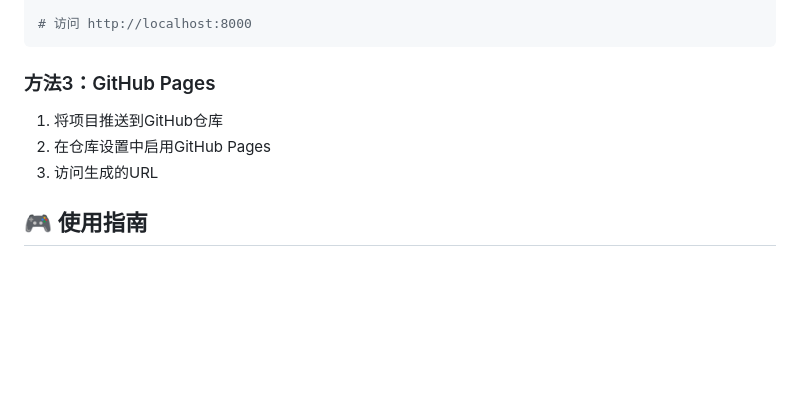
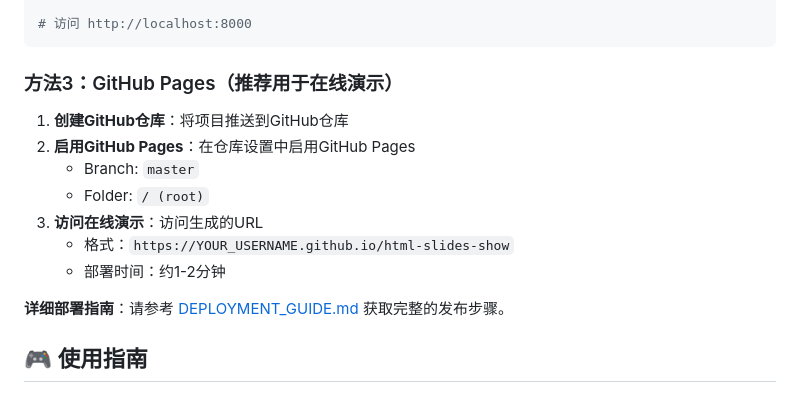
Before and after one commit to BloodyRex/html-slides-show, a Markdown page: README.md, the part around the change. GitHub-like rendering; blank space fills up the shorter version.

Commit message:
添加详细部署指南
- 创建DEPLOYMENT_GUIDE.md：完整的GitHub Pages发布教程
- 更新README.md：完善GitHub Pages部署说明
- 包含登录、创建仓库、推送代码、启用Pages等完整步骤

````diff
--- a/README.md
+++ b/README.md
@@ -31,10 +31,16 @@ python -m http.server 8000
 # 访问 http://localhost:8000
 ```
 
-### 方法3：GitHub Pages
-1. 将项目推送到GitHub仓库
-2. 在仓库设置中启用GitHub Pages
-3. 访问生成的URL
+### 方法3：GitHub Pages（推荐用于在线演示）
+1. **创建GitHub仓库**：将项目推送到GitHub仓库
+2. **启用GitHub Pages**：在仓库设置中启用GitHub Pages
+   - Branch: `master`
+   - Folder: `/ (root)`
+3. **访问在线演示**：访问生成的URL
+   - 格式：`https://YOUR_USERNAME.github.io/html-slides-show`
+   - 部署时间：约1-2分钟
+
+**详细部署指南**：请参考 [DEPLOYMENT_GUIDE.md](DEPLOYMENT_GUIDE.md) 获取完整的发布步骤。
 
 ## 🎮 使用指南
 
````
Also changed, not shown: DEPLOYMENT_GUIDE.md (added, +189 -0 lines).
